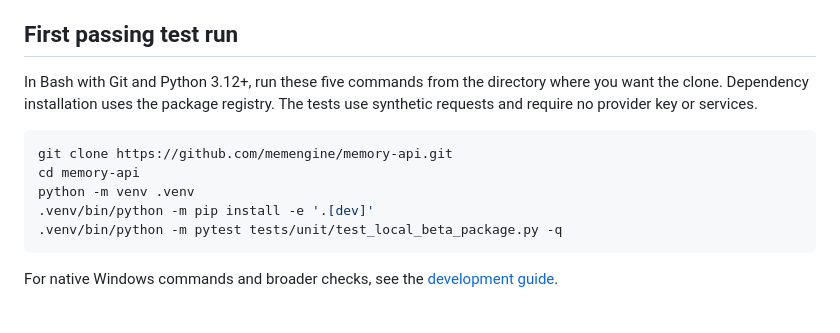
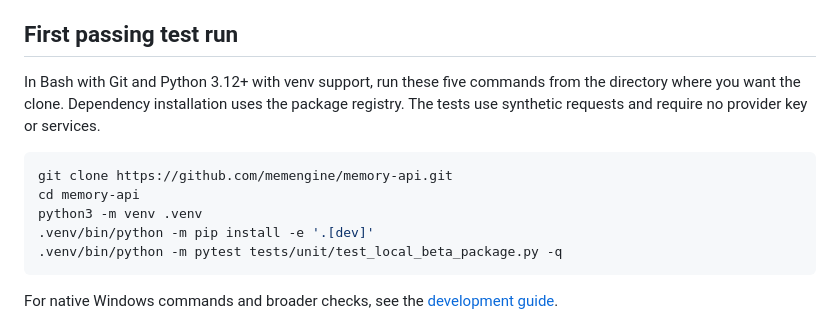
Before and after one commit to memengine/memory-api, a Markdown page: CONTRIBUTING.md, the part around the change. Drawn GitHub-style.

````diff
--- a/CONTRIBUTING.md
+++ b/CONTRIBUTING.md
@@ -7,14 +7,14 @@ account, paid model key or private dataset is needed for the starter checks.
 
 ## First passing test run
 
-In Bash with Git and Python 3.12+, run these five commands from the directory
+In Bash with Git and Python 3.12+ with venv support, run these five commands from the directory
 where you want the clone. Dependency installation uses the package registry.
 The tests use synthetic requests and require no provider key or services.
 
 ```bash
 git clone https://github.com/memengine/memory-api.git
 cd memory-api
-python -m venv .venv
+python3 -m venv .venv
 .venv/bin/python -m pip install -e '.[dev]'
 .venv/bin/python -m pytest tests/unit/test_local_beta_package.py -q
 ```
````
Also changed, not shown: examples/README.md (+1 -1 lines), docs/assets/demo.gif, 2 other files.
